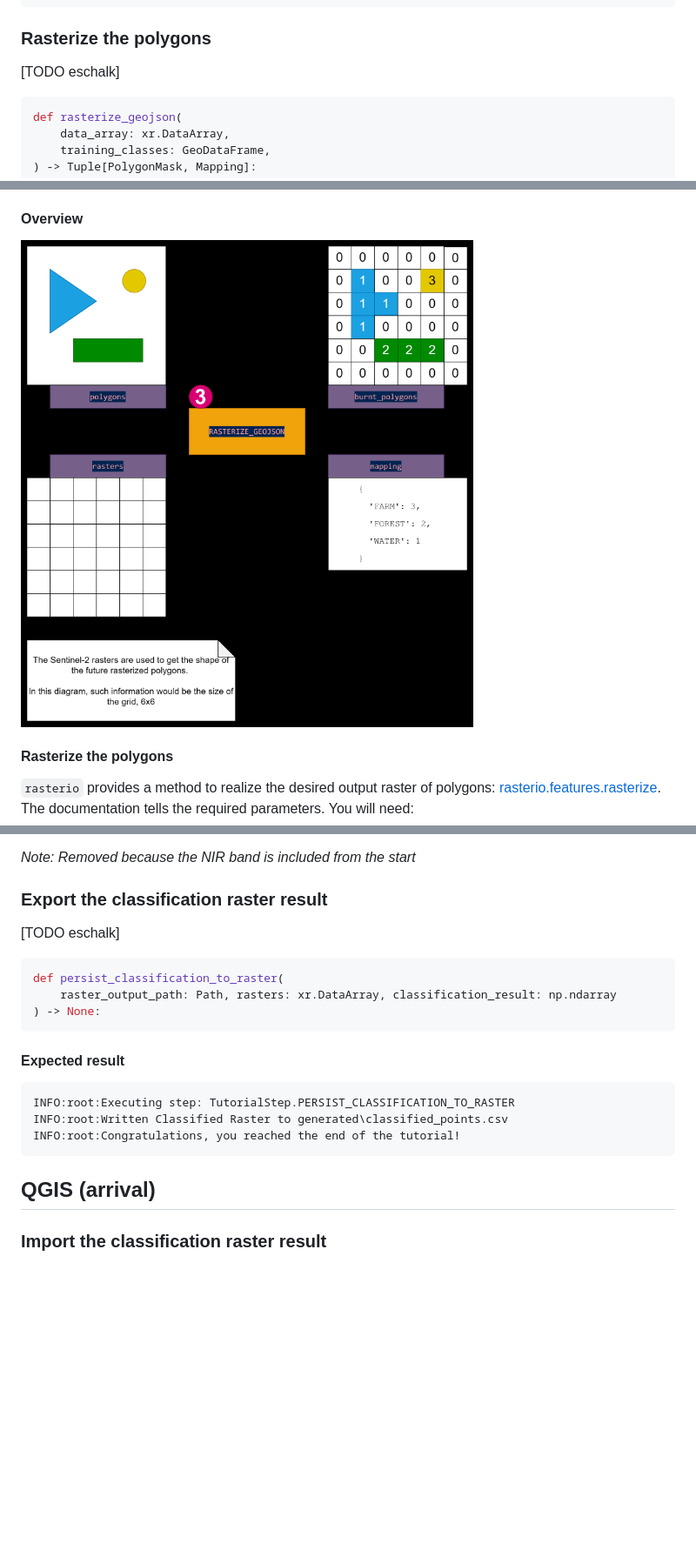
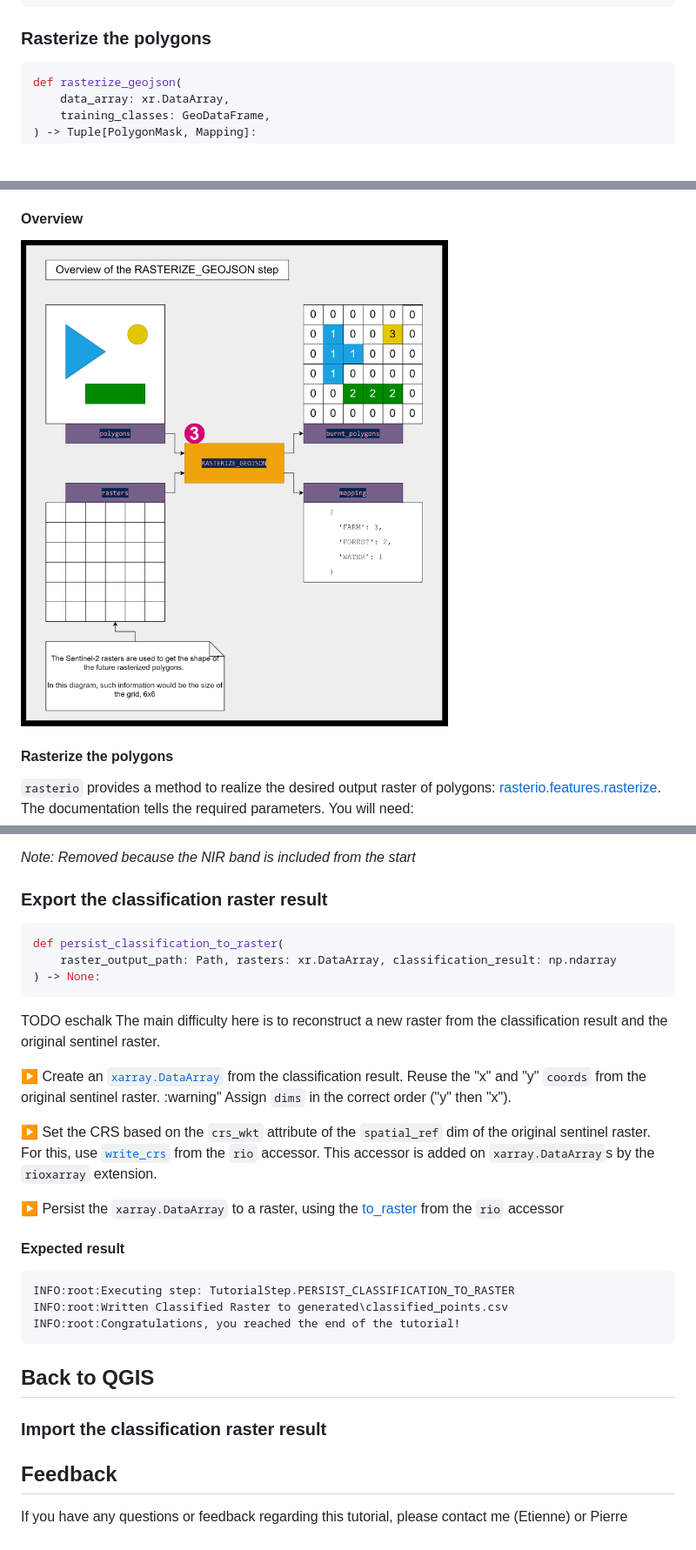
Before and after one commit to ARGANS/training-raster-clipper, a Markdown page: TUTORIAL.md, 3 parts joined by grey strips. Shown: that part at 87% size. Drawn GitHub-style; pictures changed too: images/62eca0e5f6d56e6875bc55e0ae774de006d479b03be976061a117e3a05c1992e.png (added); blank space fills up the shorter version.

````diff
--- a/TUTORIAL.md
+++ b/TUTORIAL.md
@@ -227,8 +264,6 @@ Coordinates:
 
 ### Rasterize the polygons
 
-[TODO eschalk]
-
 ```python
 def rasterize_geojson(
     data_array: xr.DataArray,
@@ -244,7 +279,7 @@ The goal is to obtain a raster mask that will be later used to extract the refle
 
 #### Overview
 
-![picture 8](images/55971ca7b2985e909b297634bd10585847a31e61d750120bd8db39c171188894.png)
+![picture 9](images/62eca0e5f6d56e6875bc55e0ae774de006d479b03be976061a117e3a05c1992e.png)
 
 #### Rasterize the polygons
 
@@ -366,13 +405,20 @@ _Note: Removed because the NIR band is included from the start_
 
 ### Export the classification raster result
 
-[TODO eschalk]
-
 ```python
 def persist_classification_to_raster(
     raster_output_path: Path, rasters: xr.DataArray, classification_result: np.ndarray
 ) -> None:
 ```
+
+TODO eschalk
+The main difficulty here is to reconstruct a new raster from the classification result and the original sentinel raster.
+
+:arrow_forward: Create an [`xarray.DataArray`](https://docs.xarray.dev/en/stable/generated/xarray.DataArray.html) from the classification result. Reuse the "x" and "y" `coords` from the original sentinel raster. :warning" Assign `dims` in the correct order ("y" then "x").
+
+:arrow_forward: Set the CRS based on the `crs_wkt` attribute of the `spatial_ref` dim of the original sentinel raster. For this, use [`write_crs`](https://corteva.github.io/rioxarray/stable/rioxarray.html#rioxarray.rioxarray.XRasterBase.write_crs) from the `rio` accessor. This accessor is added on `xarray.DataArray`s by the `rioxarray` extension.
+
+:arrow_forward: Persist the `xarray.DataArray` to a raster, using the [to_raster](https://corteva.github.io/rioxarray/stable/rioxarray.html#rioxarray.raster_array.RasterArray.to_raster) from the `rio` accessor
 
 #### Expected result
 
@@ -382,6 +428,10 @@ INFO:root:Written Classified Raster to generated\classified_points.csv
 INFO:root:Congratulations, you reached the end of the tutorial!
 ```
 
-## QGIS (arrival)
+## Back to QGIS
 
 ### Import the classification raster result
+
+## Feedback
+
+If you have any questions or feedback regarding this tutorial, please contact me (Etienne) or Pierre
````
Also changed, not shown: other parts of TUTORIAL.md (+44 -3 lines), 2 other files.
